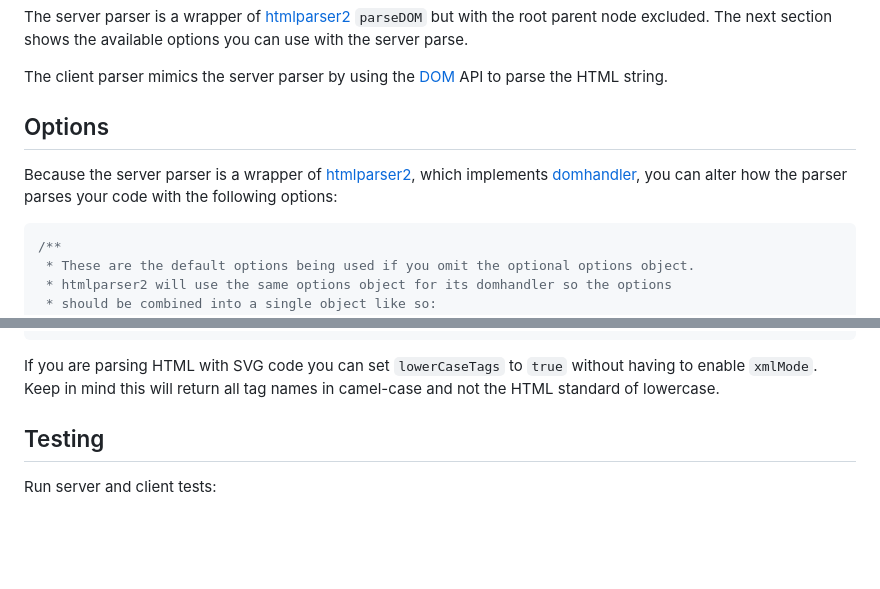
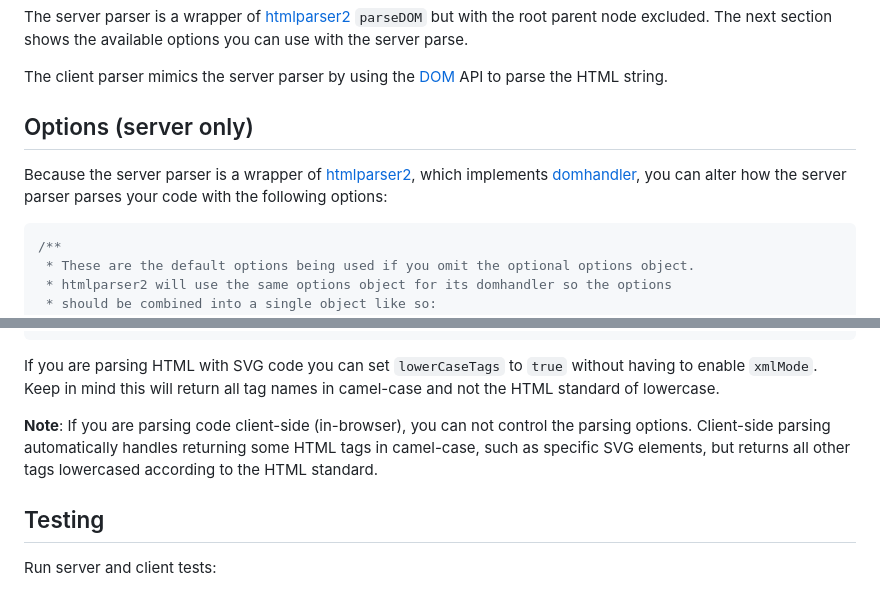
Before and after one commit to remarkablemark/html-dom-parser, a Markdown page: README.md, 2 parts joined by grey strips. Drawn GitHub-style; blank space fills up the shorter version.

Commit message:
docs(readme): document options

````diff
--- a/README.md
+++ b/README.md
@@ -149,9 +149,9 @@ The server parser is a wrapper of [htmlparser2](https://github.com/fb55/htmlpars
 
 The client parser mimics the server parser by using the [DOM](https://developer.mozilla.org/docs/Web/API/Document_Object_Model/Introduction) API to parse the HTML string.
 
-## Options
+## Options (server only)
 
-Because the server parser is a wrapper of [htmlparser2](https://github.com/fb55/htmlparser2), which implements [domhandler](https://github.com/fb55/domhandler), you can alter how the parser parses your code with the following options:
+Because the server parser is a wrapper of [htmlparser2](https://github.com/fb55/htmlparser2), which implements [domhandler](https://github.com/fb55/domhandler), you can alter how the server parser parses your code with the following options:
 
 ```js
 /**
@@ -182,6 +182,8 @@ const options = {
 ```
 
 If you are parsing HTML with SVG code you can set `lowerCaseTags` to `true` without having to enable `xmlMode`. Keep in mind this will return all tag names in camel-case and not the HTML standard of lowercase.
+
+**Note**: If you are parsing code client-side (in-browser), you can not control the parsing options. Client-side parsing automatically handles returning some HTML tags in camel-case, such as specific SVG elements, but returns all other tags lowercased according to the HTML standard.
 
 ## Testing
 
````
